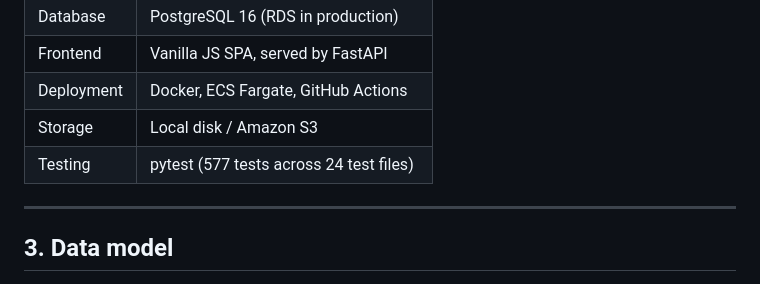
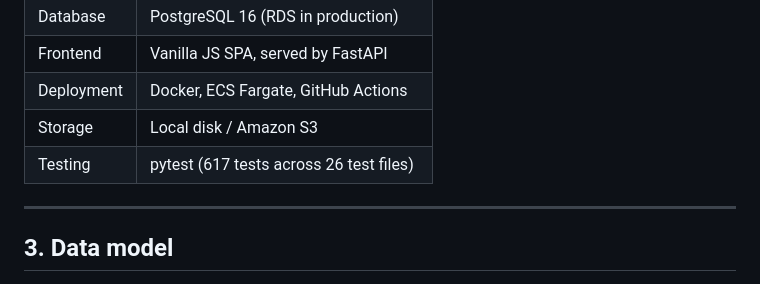
Before and after one commit to hoyla/RA-SummerExhibition-ListOfWorks, a Markdown page: docs/architecture_v1.md, the part around the change. Rendered like a GitHub page.

```diff
--- a/docs/architecture_v1.md
+++ b/docs/architecture_v1.md
@@ -46,7 +46,7 @@ Excel Upload
 | Frontend   | Vanilla JS SPA, served by FastAPI       |
 | Deployment | Docker, ECS Fargate, GitHub Actions     |
 | Storage    | Local disk / Amazon S3                  |
-| Testing    | pytest (577 tests across 24 test files) |
+| Testing    | pytest (617 tests across 26 test files) |
 
 ---
 
```
Also changed, not shown: README.md (+4 -2 lines), docs/dev-guide.md (added, +192 -0 lines).
